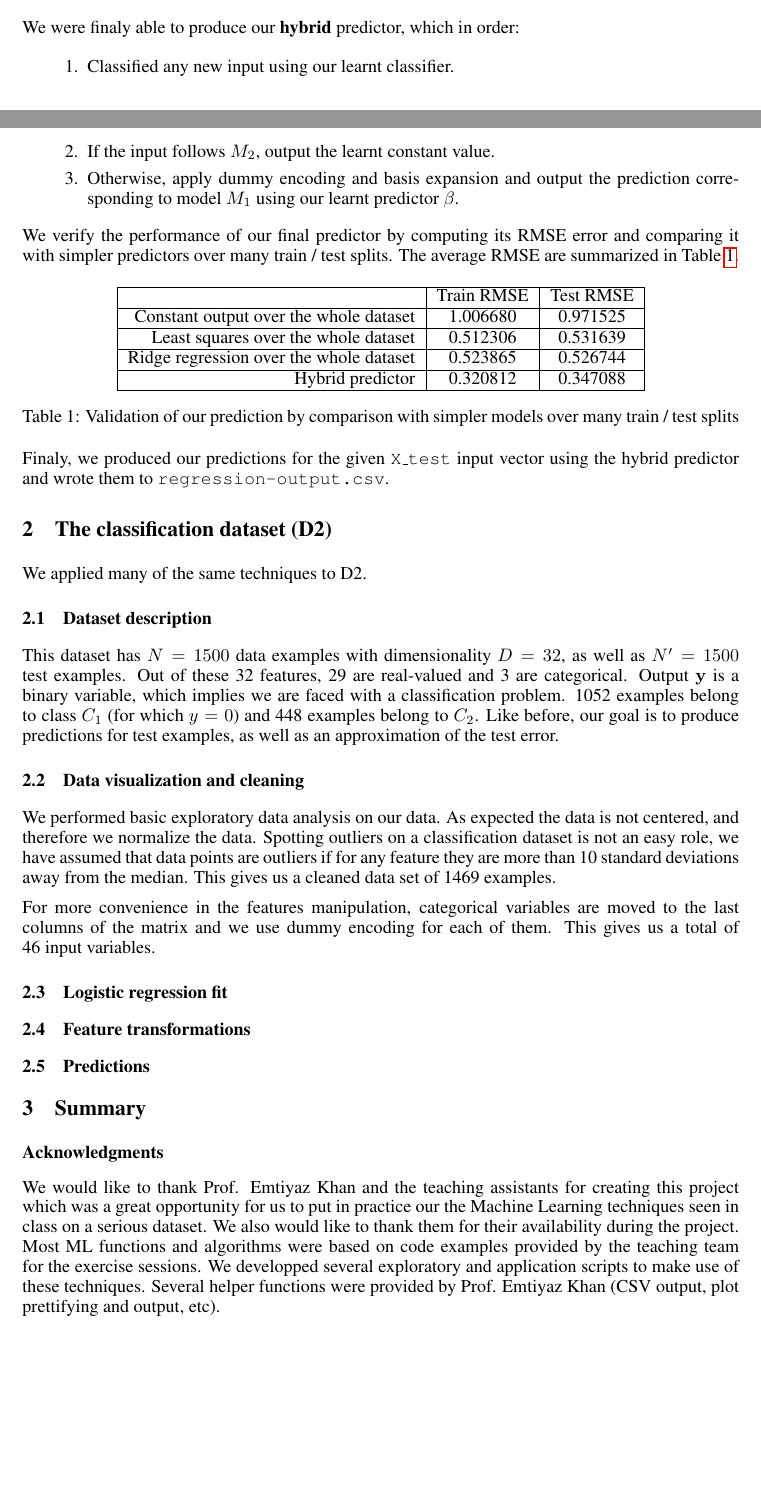
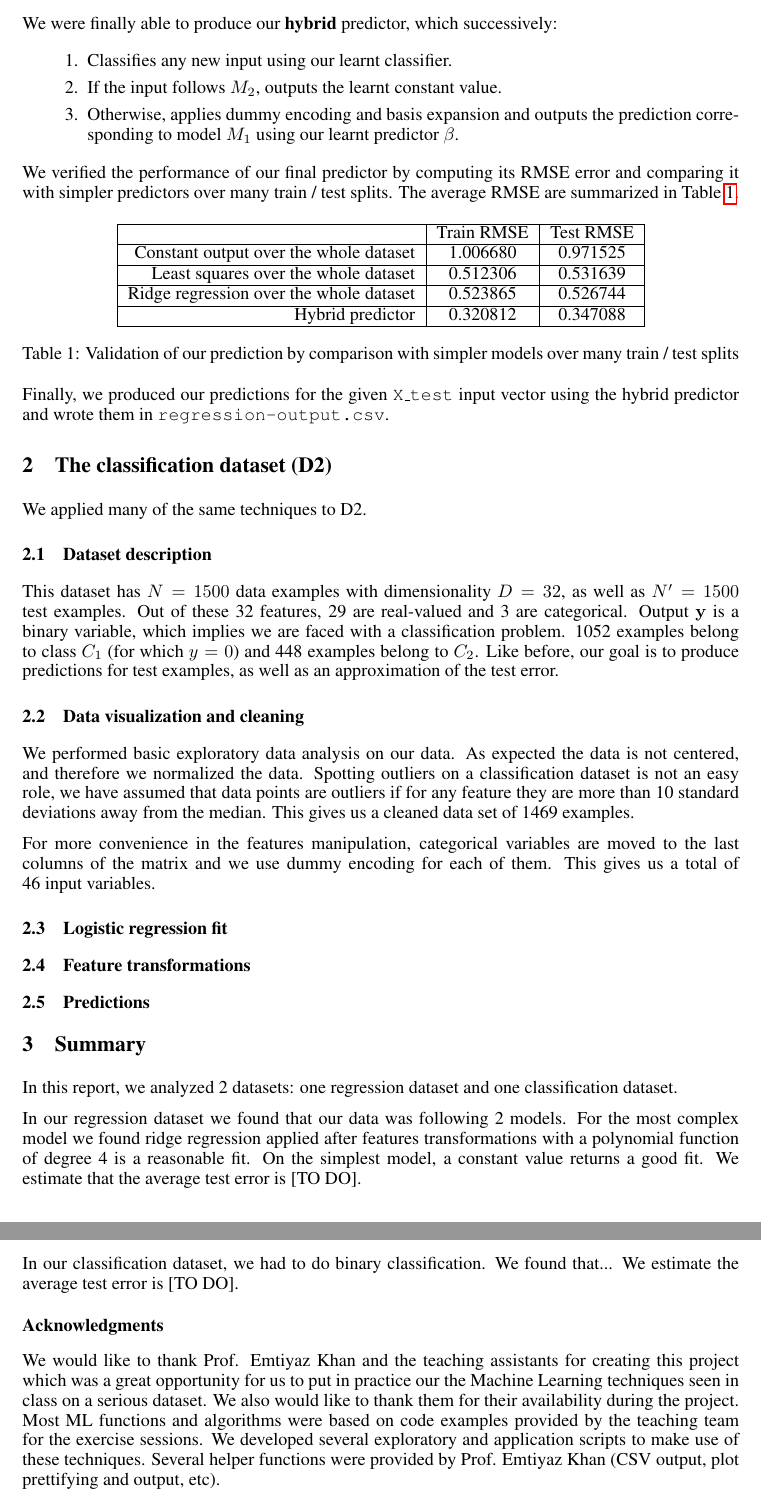
Before and after one commit to FASLADODO/ml-project-1, a LaTeX paper (report/report.tex): two parts of pages 3 and 4 of 5 before the commit and two parts of pages 4 and 5 of 5 after it, joined at a grey line, cut so that both start at the same text, the shorter picture padded with empty space. Compiled offline with pdfLaTeX.

Commit message:
work on report

```diff
--- a/report/report.tex
+++ b/report/report.tex
@@ -112,14 +112,14 @@ EPFL \\
     \item $M_2$: a constant output value equal to the mean of the outputs from the training observations. We were careful to remove obvious outliers.
   \end{itemize}
 
-  We were finaly able to produce our \textbf{hybrid} predictor, which in order:
+  We were finally able to produce our \textbf{hybrid} predictor, which successively:
   \begin{enumerate}
-    \item Classified any new input using our learnt classifier.
-    \item If the input follows $M_2$, output the learnt constant value.
-    \item Otherwise, apply dummy encoding and basis expansion and output the prediction corresponding to model $M_1$ using our learnt predictor $\beta$.
+    \item Classifies any new input using our learnt classifier.
+    \item If the input follows $M_2$, outputs the learnt constant value.
+    \item Otherwise, applies dummy encoding and basis expansion and outputs the prediction corresponding to model $M_1$ using our learnt predictor $\beta$.
   \end{enumerate}
 
-  We verify the performance of our final predictor by computing its RMSE error and comparing it with simpler predictors over many train / test splits. The average RMSE are summarized in Table \ref{predictorValidation}.
+  We verified the performance of our final predictor by computing its RMSE error and comparing it with simpler predictors over many train / test splits. The average RMSE are summarized in Table \ref{predictorValidation}.
 
   \begin{table}[h]
     \center
@@ -140,7 +140,7 @@ EPFL \\
     \label{predictorValidation}
   \end{table}
 
-  Finaly, we produced our predictions for the given \texttt{X\_test} input vector using the hybrid predictor and wrote them to \texttt{regression-output.csv}.
+  Finally, we produced our predictions for the given \texttt{X\_test} input vector using the hybrid predictor and wrote them in \texttt{regression-output.csv}.
 
 \section{The classification dataset (D2)}
   We applied many of the same techniques to D2.
@@ -149,7 +149,7 @@ EPFL \\
   This dataset has $N = 1500$ data examples with dimensionality $D = 32$, as well as $N' = 1500$ test examples. Out of these 32 features, 29 are real-valued and 3 are categorical. Output $\mathbf{y}$ is a binary variable, which implies we are faced with a classification problem. 1052 examples belong to class $C_1$ (for which $y = 0$) and 448 examples belong to $C_2$. Like before, our goal is to produce predictions for test examples, as well as an approximation of the test error.
 
   \subsection{Data visualization and cleaning}
-We performed basic exploratory data analysis on our data. As expected the data is not centered, and therefore we normalize the data. Spotting outliers on a classification dataset is not an easy role, we have assumed that data points are outliers if for any feature they are more than 10 standard deviations away from the median. This gives us a cleaned data set of 1469 examples.
+We performed basic exploratory data analysis on our data. As expected the data is not centered, and therefore we normalized the data. Spotting outliers on a classification dataset is not an easy role, we have assumed that data points are outliers if for any feature they are more than 10 standard deviations away from the median. This gives us a cleaned data set of 1469 examples.
 
 For more convenience in the features manipulation, categorical variables are moved to the last columns of the matrix and we use dummy encoding for each of them. This gives us a total of 46 input variables.
 
@@ -162,10 +162,16 @@ For more convenience in the features manipulation, categorical variables are mov
 
 
 \section{Summary}
+In this report, we analyzed 2 datasets: one regression dataset and one classification dataset.
+
+In our regression dataset we found that our data was following 2 models. For the most complex model we found ridge regression applied after features transformations with a polynomial function of degree 4 is a reasonable fit. On the simplest model, a constant value returns a good fit. We estimate that the average test error is [TO DO].
+
+In our classification dataset, we had to do binary classification. We found that... We estimate the average test error is [TO DO].
 
 \subsubsection*{Acknowledgments}
   We would like to thank Prof. Emtiyaz Khan and the teaching assistants for creating this project which was a great opportunity for us to put in practice our the Machine Learning techniques seen in class on a serious dataset. We also would like to thank them for their availability during the project.\\
-  Most ML functions and algorithms were based on code examples provided by the teaching team for the exercise sessions. We developped several exploratory and application scripts to make use of these techniques. Several helper functions were provided by Prof. Emtiyaz Khan (CSV output, plot prettifying and output, etc).
+  Most ML functions and algorithms were based on code examples provided by the teaching team for the exercise sessions. We developed several exploratory and application scripts to make use of these techniques. Several helper functions were provided by Prof. Emtiyaz Khan (CSV output, plot prettifying and output, etc).
+
 \subsubsection*{References}
 
 \end{document}
```
Also changed, not shown: report/report.tex (18 more changed lines), 1 other file.
